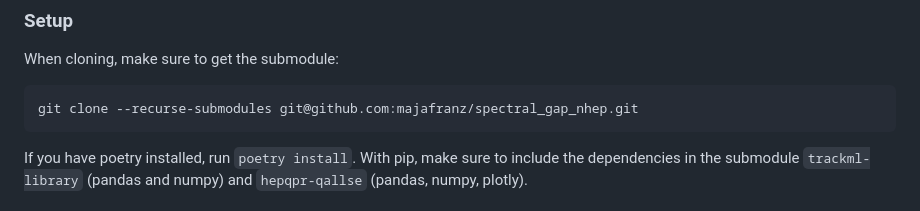
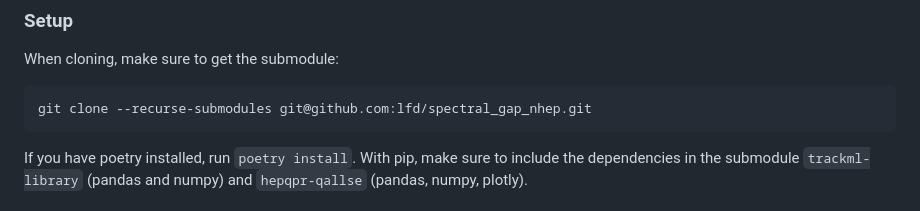
Before and after one commit to lfd/spectral_gap_nhep, a Markdown page: README.md, the part around one of its changes. Rendered like a GitHub page.

````diff
--- a/README.md
+++ b/README.md
@@ -15,7 +15,7 @@ To work with smaller sized QUBOs, we only focus on hit-triplets present in a spe
 
 When cloning, make sure to get the submodule:
 ```
-git clone --recurse-submodules git@github.com:majafranz/spectral_gap_nhep.git
+git clone --recurse-submodules git@github.com:lfd/spectral_gap_nhep.git
 ```
 
 If you have poetry installed, run `poetry install`.
````
Also changed, not shown: other parts of README.md (+1 -1 lines).
